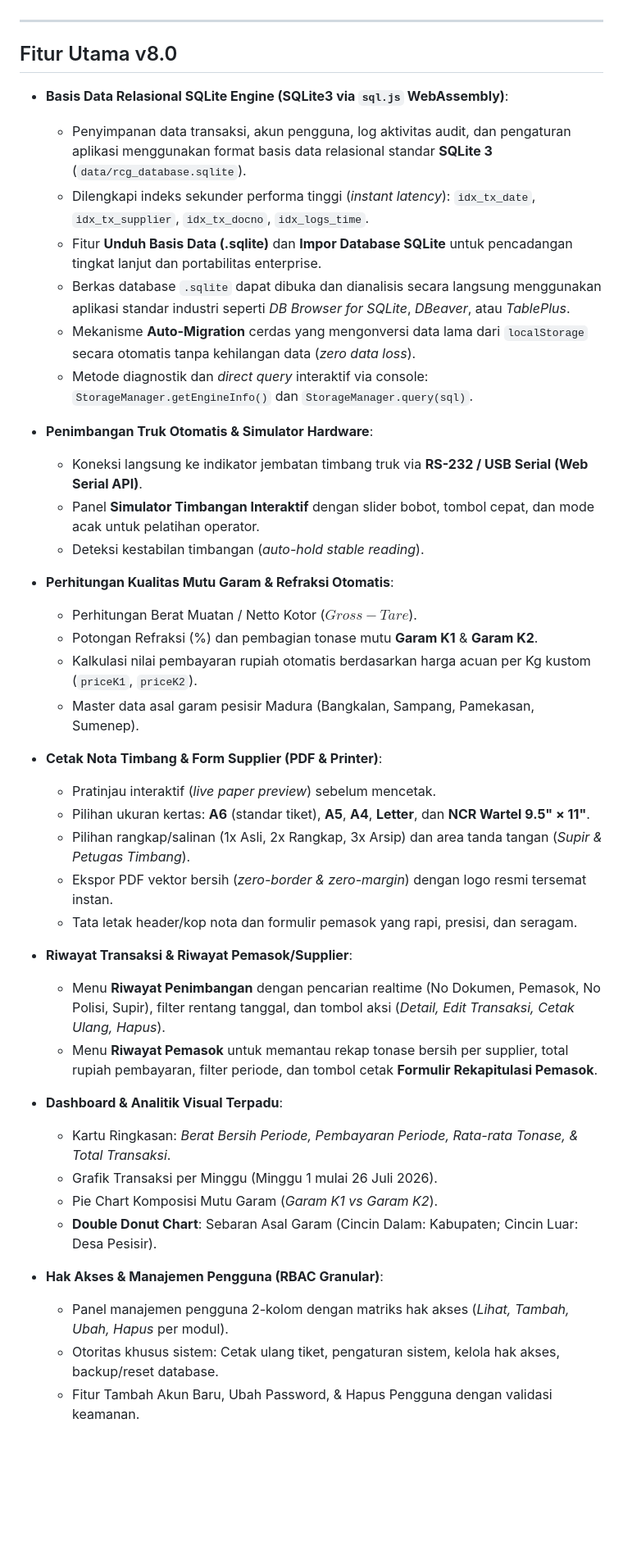
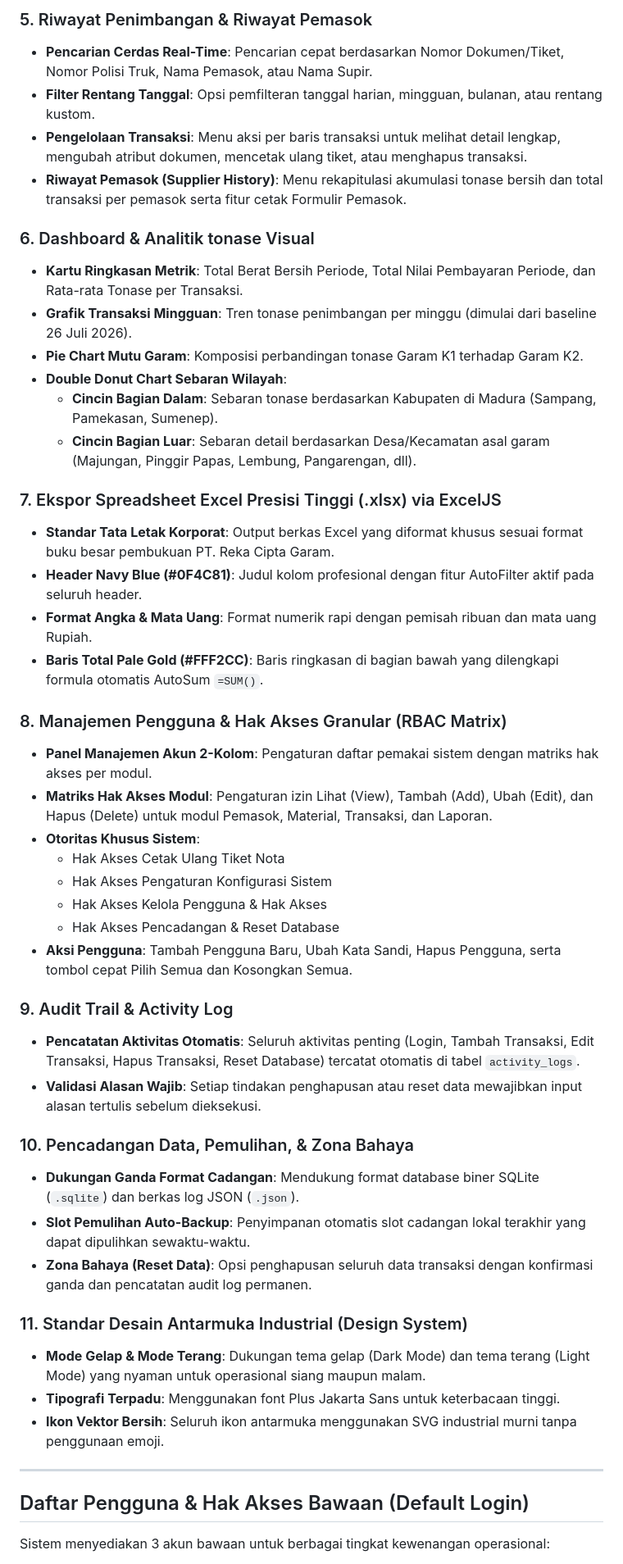
Before and after one commit to SATRIODIANNUGROHO/rcg-project, a Markdown page: README.md, the part around one of its changes. Shown at 82% size. Rendered like a GitHub page; blank space fills up the shorter version.

Commit message:
docs: comprehensive update of README.md for v8.0 features, roles, SQLite engine, and zero-emoji compliance

```diff
--- a/README.md
+++ b/README.md
@@ -19,46 +44,50 @@ Aplikasi ini dirancang khusus untuk mempermudah operator, supervisor, dan manaje
+### 5. Riwayat Penimbangan & Riwayat Pemasok
+- **Pencarian Cerdas Real-Time**: Pencarian cepat berdasarkan Nomor Dokumen/Tiket, Nomor Polisi Truk, Nama Pemasok, atau Nama Supir.
+- **Filter Rentang Tanggal**: Opsi pemfilteran tanggal harian, mingguan, bulanan, atau rentang kustom.
+- **Pengelolaan Transaksi**: Menu aksi per baris transaksi untuk melihat detail lengkap, mengubah atribut dokumen, mencetak ulang tiket, atau menghapus transaksi.
+- **Riwayat Pemasok (Supplier History)**: Menu rekapitulasi akumulasi tonase bersih dan total transaksi per pemasok serta fitur cetak Formulir Pemasok.
+
+### 6. Dashboard & Analitik tonase Visual
+- **Kartu Ringkasan Metrik**: Total Berat Bersih Periode, Total Nilai Pembayaran Periode, dan Rata-rata Tonase per Transaksi.
+- **Grafik Transaksi Mingguan**: Tren tonase penimbangan per minggu (dimulai dari baseline 26 Juli 2026).
+- **Pie Chart Mutu Garam**: Komposisi perbandingan tonase Garam K1 terhadap Garam K2.
+- **Double Donut Chart Sebaran Wilayah**:
+  - **Cincin Bagian Dalam**: Sebaran tonase berdasarkan Kabupaten di Madura (Sampang, Pamekasan, Sumenep).
+  - **Cincin Bagian Luar**: Sebaran detail berdasarkan Desa/Kecamatan asal garam (Majungan, Pinggir Papas, Lembung, Pangarengan, dll).
+
+### 7. Ekspor Spreadsheet Excel Presisi Tinggi (.xlsx) via ExcelJS
+- **Standar Tata Letak Korporat**: Output berkas Excel yang diformat khusus sesuai format buku besar pembukuan PT. Reka Cipta Garam.
+- **Header Navy Blue (#0F4C81)**: Judul kolom profesional dengan fitur AutoFilter aktif pada seluruh header.
+- **Format Angka & Mata Uang**: Format numerik rapi dengan pemisah ribuan dan mata uang Rupiah.
+- **Baris Total Pale Gold (#FFF2CC)**: Baris ringkasan di bagian bawah yang dilengkapi formula otomatis AutoSum `=SUM()`.
+
+### 8. Manajemen Pengguna & Hak Akses Granular (RBAC Matrix)
+- **Panel Manajemen Akun 2-Kolom**: Pengaturan daftar pemakai sistem dengan matriks hak akses per modul.
+- **Matriks Hak Akses Modul**: Pengaturan izin Lihat (View), Tambah (Add), Ubah (Edit), dan Hapus (Delete) untuk modul Pemasok, Material, Transaksi, dan Laporan.
+- **Otoritas Khusus Sistem**:
+  - Hak Akses Cetak Ulang Tiket Nota
+  - Hak Akses Pengaturan Konfigurasi Sistem
+  - Hak Akses Kelola Pengguna & Hak Akses
+  - Hak Akses Pencadangan & Reset Database
+- **Aksi Pengguna**: Tambah Pengguna Baru, Ubah Kata Sandi, Hapus Pengguna, serta tombol cepat Pilih Semua dan Kosongkan Semua.
+
+### 9. Audit Trail & Activity Log
+- **Pencatatan Aktivitas Otomatis**: Seluruh aktivitas penting (Login, Tambah Transaksi, Edit Transaksi, Hapus Transaksi, Reset Database) tercatat otomatis di tabel `activity_logs`.
+- **Validasi Alasan Wajib**: Setiap tindakan penghapusan atau reset data mewajibkan input alasan tertulis sebelum dieksekusi.
+
+### 10. Pencadangan Data, Pemulihan, & Zona Bahaya
+- **Dukungan Ganda Format Cadangan**: Mendukung format database biner SQLite (`.sqlite`) dan berkas log JSON (`.json`).
+- **Slot Pemulihan Auto-Backup**: Penyimpanan otomatis slot cadangan lokal terakhir yang dapat dipulihkan sewaktu-waktu.
+- **Zona Bahaya (Reset Data)**: Opsi penghapusan seluruh data transaksi dengan konfirmasi ganda dan pencatatan audit log permanen.
+
+### 11. Standar Desain Antarmuka Industrial (Design System)
+- **Mode Gelap & Mode Terang**: Dukungan tema gelap (Dark Mode) dan tema terang (Light Mode) yang nyaman untuk operasional siang maupun malam.
+- **Tipografi Terpadu**: Menggunakan font Plus Jakarta Sans untuk keterbacaan tinggi.
+- **Ikon Vektor Bersih**: Seluruh ikon antarmuka menggunakan SVG industrial murni tanpa penggunaan emoji.
 
 ---
 
-## Fitur Utama v8.0
+## Daftar Pengguna & Hak Akses Bawaan (Default Login)
 
-- **Basis Data Relasional SQLite Engine (SQLite3 via `sql.js` WebAssembly)**:
-  - Penyimpanan data transaksi, akun pengguna, log aktivitas audit, dan pengaturan aplikasi menggunakan format basis data relasional standar **SQLite 3** (`data/rcg_database.sqlite`).
-  - Dilengkapi indeks sekunder performa tinggi (*instant latency*): `idx_tx_date`, `idx_tx_supplier`, `idx_tx_docno`, `idx_logs_time`.
-  - Fitur **Unduh Basis Data (.sqlite)** dan **Impor Database SQLite** untuk pencadangan tingkat lanjut dan portabilitas enterprise.
-  - Berkas database `.sqlite` dapat dibuka dan dianalisis secara langsung menggunakan aplikasi standar industri seperti *DB Browser for SQLite*, *DBeaver*, atau *TablePlus*.
-  - Mekanisme **Auto-Migration** cerdas yang mengonversi data lama dari `localStorage` secara otomatis tanpa kehilangan data (*zero data loss*).
-  - Metode diagnostik dan *direct query* interaktif via console: `StorageManager.getEngineInfo()` dan `StorageManager.query(sql)`.
+Sistem menyediakan 3 akun bawaan untuk berbagai tingkat kewenangan operasional:
 
-- **Penimbangan Truk Otomatis & Simulator Hardware**:
-  - Koneksi langsung ke indikator jembatan timbang truk via **RS-232 / USB Serial (Web Serial API)**.
-  - Panel **Simulator Timbangan Interaktif** dengan slider bobot, tombol cepat, dan mode acak untuk pelatihan operator.
-  - Deteksi kestabilan timbangan (*auto-hold stable reading*).
-
-- **Perhitungan Kualitas Mutu Garam & Refraksi Otomatis**:
-  - Perhitungan Berat Muatan / Netto Kotor ($Gross - Tare$).
-  - Potongan Refraksi (%) dan pembagian tonase mutu **Garam K1** & **Garam K2**.
-  - Kalkulasi nilai pembayaran rupiah otomatis berdasarkan harga acuan per Kg kustom (`priceK1`, `priceK2`).
-  - Master data asal garam pesisir Madura (Bangkalan, Sampang, Pamekasan, Sumenep).
-
-- **Cetak Nota Timbang & Form Supplier (PDF & Printer)**:
-  - Pratinjau interaktif (*live paper preview*) sebelum mencetak.
-  - Pilihan ukuran kertas: **A6** (standar tiket), **A5**, **A4**, **Letter**, dan **NCR Wartel 9.5" × 11"**.
-  - Pilihan rangkap/salinan (1x Asli, 2x Rangkap, 3x Arsip) dan area tanda tangan (*Supir & Petugas Timbang*).
-  - Ekspor PDF vektor bersih (*zero-border & zero-margin*) dengan logo resmi tersemat instan.
-  - Tata letak header/kop nota dan formulir pemasok yang rapi, presisi, dan seragam.
-
-- **Riwayat Transaksi & Riwayat Pemasok/Supplier**:
-  - Menu **Riwayat Penimbangan** dengan pencarian realtime (No Dokumen, Pemasok, No Polisi, Supir), filter rentang tanggal, dan tombol aksi (*Detail, Edit Transaksi, Cetak Ulang, Hapus*).
-  - Menu **Riwayat Pemasok** untuk memantau rekap tonase bersih per supplier, total rupiah pembayaran, filter periode, dan tombol cetak **Formulir Rekapitulasi Pemasok**.
-
-- **Dashboard & Analitik Visual Terpadu**:
-  - Kartu Ringkasan: *Berat Bersih Periode, Pembayaran Periode, Rata-rata Tonase, & Total Transaksi*.
-  - Grafik Transaksi per Minggu (Minggu 1 mulai 26 Juli 2026).
-  - Pie Chart Komposisi Mutu Garam (*Garam K1 vs Garam K2*).
-  - **Double Donut Chart**: Sebaran Asal Garam (Cincin Dalam: Kabupaten; Cincin Luar: Desa Pesisir).
-
-- **Hak Akses & Manajemen Pengguna (RBAC Granular)**:
-  - Panel manajemen pengguna 2-kolom dengan matriks hak akses (*Lihat, Tambah, Ubah, Hapus* per modul).
-  - Otoritas khusus sistem: Cetak ulang tiket, pengaturan sistem, kelola hak akses, backup/reset database.
-  - Fitur Tambah Akun Baru, Ubah Password, & Hapus Pengguna dengan validasi keamanan.
-
```
Also changed, not shown: other parts of README.md (+93 -136 lines).
